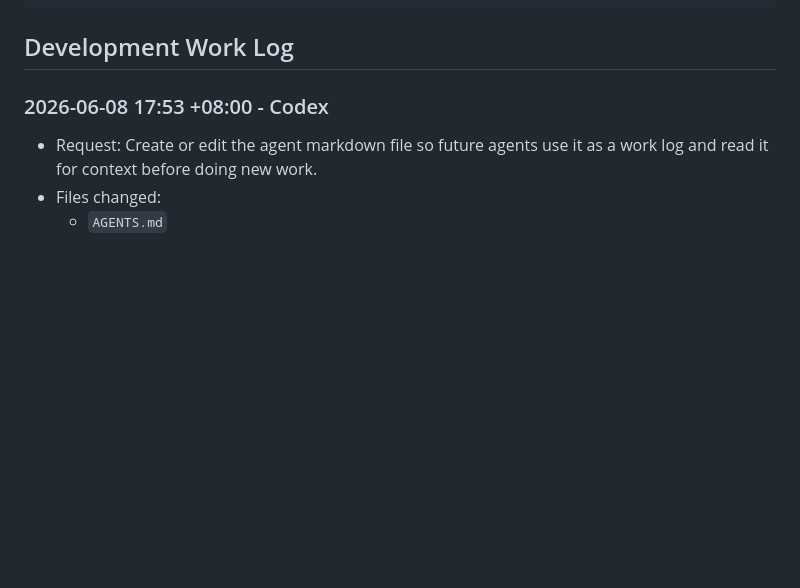
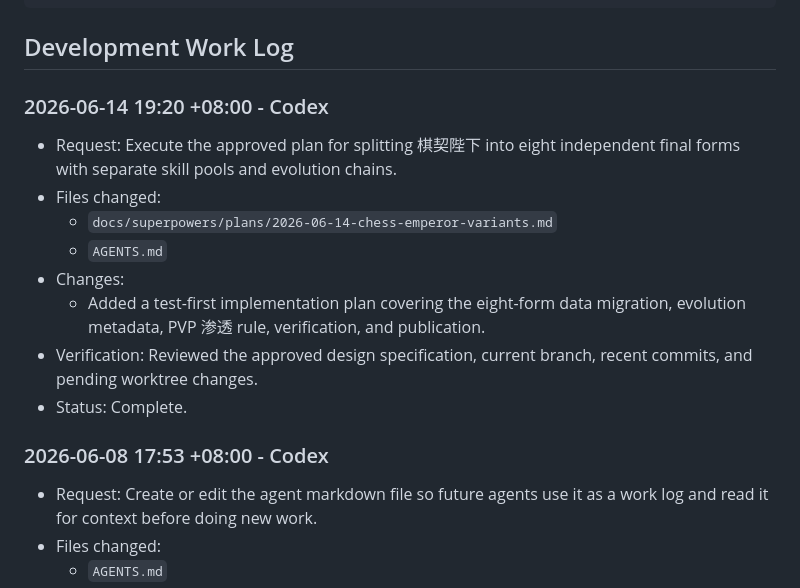
Before and after one commit to a15150924028-ai/LKWG, a Markdown page: AGENTS.md, the part around the change. Rendered like a GitHub page; blank space fills up the shorter version.

Commit message:
Plan chess emperor variant implementation

````diff
--- a/AGENTS.md
+++ b/AGENTS.md
@@ -55,6 +55,17 @@ Use this entry format:
 ```
 
 ## Development Work Log
+
+### 2026-06-14 19:20 +08:00 - Codex
+
+- Request: Execute the approved plan for splitting 棋契陛下 into eight independent final forms with separate skill pools and evolution chains.
+- Files changed:
+  - `docs/superpowers/plans/2026-06-14-chess-emperor-variants.md`
+  - `AGENTS.md`
+- Changes:
+  - Added a test-first implementation plan covering the eight-form data migration, evolution metadata, PVP 渗透 rule, verification, and publication.
+- Verification: Reviewed the approved design specification, current branch, recent commits, and pending worktree changes.
+- Status: Complete.
 
 ### 2026-06-08 17:53 +08:00 - Codex
 
````
Also changed, not shown: 1 other file.
